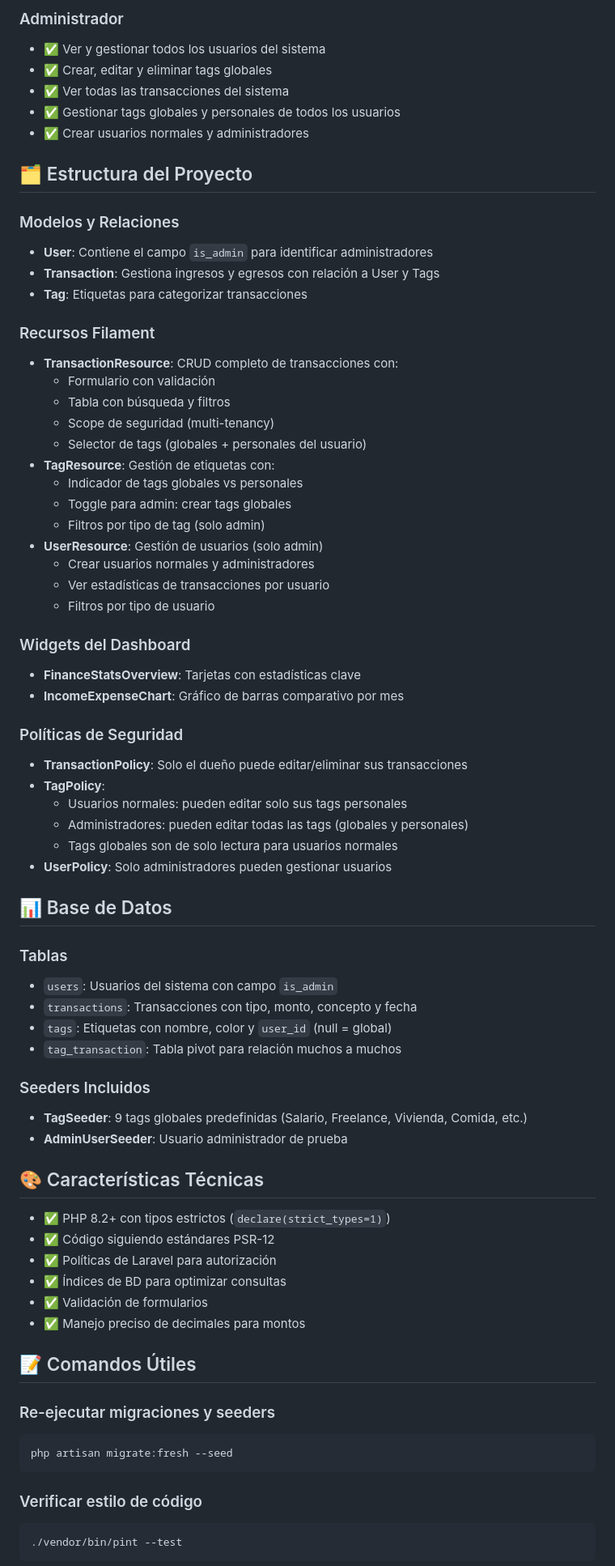
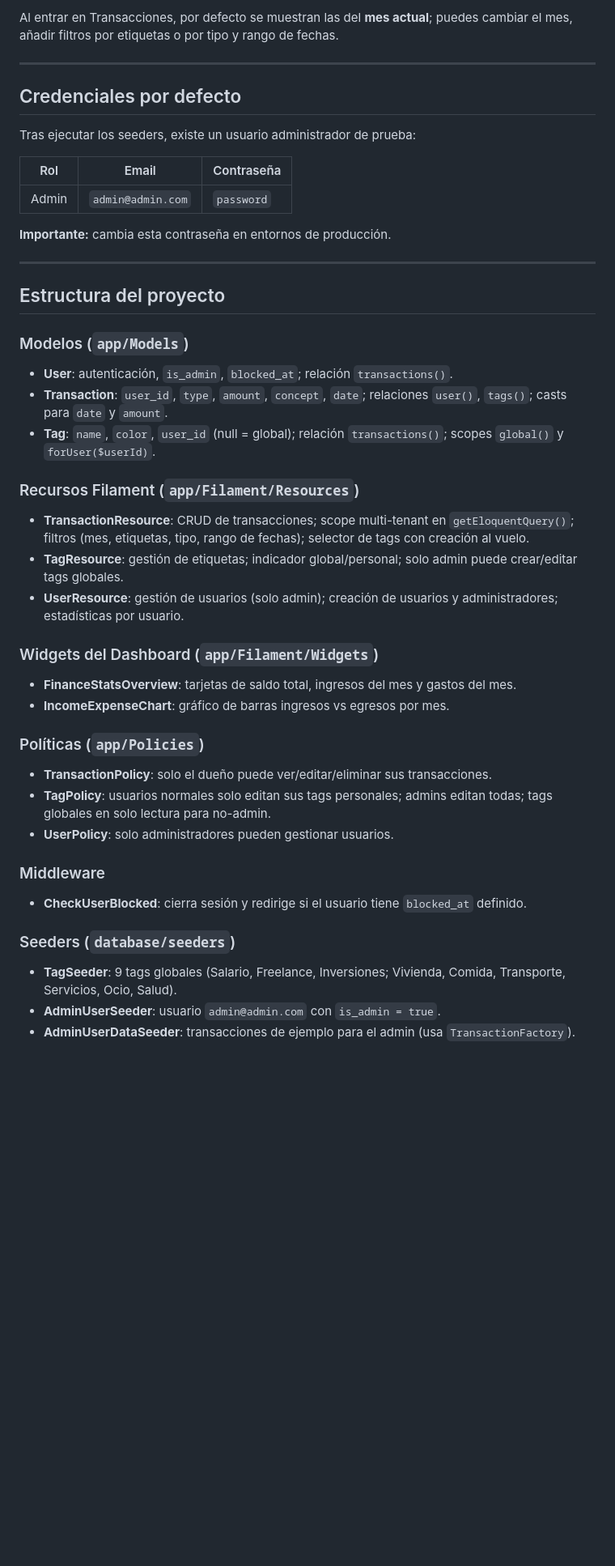
Before and after one commit to jhonnyCarpenito/finanzas-personales-filament, a Markdown page: README.md, the part around one of its changes. Shown at 81% size. Drawn GitHub-style; blank space fills up the shorter version.

````diff
--- a/README.md
+++ b/README.md
@@ -53,75 +149,46 @@ Accede a la aplicación en: `http://localhost:8000/admin`
 
-### Administrador
-- ✅ Ver y gestionar todos los usuarios del sistema
-- ✅ Crear, editar y eliminar tags globales
-- ✅ Ver todas las transacciones del sistema
-- ✅ Gestionar tags globales y personales de todos los usuarios
-- ✅ Crear usuarios normales y administradores
+Al entrar en Transacciones, por defecto se muestran las del **mes actual**; puedes cambiar el mes, añadir filtros por etiquetas o por tipo y rango de fechas.
 
-## 🗂️ Estructura del Proyecto
+---
 
-### Modelos y Relaciones
-- **User**: Contiene el campo `is_admin` para identificar administradores
-- **Transaction**: Gestiona ingresos y egresos con relación a User y Tags
-- **Tag**: Etiquetas para categorizar transacciones
+## Credenciales por defecto
 
-### Recursos Filament
-- **TransactionResource**: CRUD completo de transacciones con:
-  - Formulario con validación
-  - Tabla con búsqueda y filtros
-  - Scope de seguridad (multi-tenancy)
-  - Selector de tags (globales + personales del usuario)
-- **TagResource**: Gestión de etiquetas con:
-  - Indicador de tags globales vs personales
-  - Toggle para admin: crear tags globales
-  - Filtros por tipo de tag (solo admin)
-- **UserResource**: Gestión de usuarios (solo admin)
-  - Crear usuarios normales y administradores
-  - Ver estadísticas de transacciones por usuario
-  - Filtros por tipo de usuario
+Tras ejecutar los seeders, existe un usuario administrador de prueba:
 
-### Widgets del Dashboard
-- **FinanceStatsOverview**: Tarjetas con estadísticas clave
-- **IncomeExpenseChart**: Gráfico de barras comparativo por mes
+| Rol   | Email           | Contraseña |
+|-------|-----------------|------------|
+| Admin | `admin@admin.com` | `password` |
 
-### Políticas de Seguridad
-- **TransactionPolicy**: Solo el dueño puede editar/eliminar sus transacciones
-- **TagPolicy**:
-  - Usuarios normales: pueden editar solo sus tags personales
-  - Administradores: pueden editar todas las tags (globales y personales)
-  - Tags globales son de solo lectura para usuarios normales
-- **UserPolicy**: Solo administradores pueden gestionar usuarios
+**Importante:** cambia esta contraseña en entornos de producción.
 
-## 📊 Base de Datos
+---
 
-### Tablas
-- `users`: Usuarios del sistema con campo `is_admin`
-- `transactions`: Transacciones con tipo, monto, concepto y fecha
-- `tags`: Etiquetas con nombre, color y `user_id` (null = global)
-- `tag_transaction`: Tabla pivot para relación muchos a muchos
+## Estructura del proyecto
 
-### Seeders Incluidos
-- **TagSeeder**: 9 tags globales predefinidas (Salario, Freelance, Vivienda, Comida, etc.)
-- **AdminUserSeeder**: Usuario administrador de prueba
+### Modelos (`app/Models`)
+- **User**: autenticación, `is_admin`, `blocked_at`; relación `transactions()`.
+- **Transaction**: `user_id`, `type`, `amount`, `concept`, `date`; relaciones `user()`, `tags()`; casts para `date` y `amount`.
+- **Tag**: `name`, `color`, `user_id` (null = global); relación `transactions()`; scopes `global()` y `forUser($userId)`.
 
-## 🎨 Características Técnicas
+### Recursos Filament (`app/Filament/Resources`)
+- **TransactionResource**: CRUD de transacciones; scope multi-tenant en `getEloquentQuery()`; filtros (mes, etiquetas, tipo, rango de fechas); selector de tags con creación al vuelo.
+- **TagResource**: gestión de etiquetas; indicador global/personal; solo admin puede crear/editar tags globales.
+- **UserResource**: gestión de usuarios (solo admin); creación de usuarios y administradores; estadísticas por usuario.
 
-- ✅ PHP 8.2+ con tipos estrictos (`declare(strict_types=1)`)
-- ✅ Código siguiendo estándares PSR-12
-- ✅ Políticas de Laravel para autorización
-- ✅ Índices de BD para optimizar consultas
-- ✅ Validación de formularios
-- ✅ Manejo preciso de decimales para montos
+### Widgets del Dashboard (`app/Filament/Widgets`)
+- **FinanceStatsOverview**: tarjetas de saldo total, ingresos del mes y gastos del mes.
+- **IncomeExpenseChart**: gráfico de barras ingresos vs egresos por mes.
 
-## 📝 Comandos Útiles
+### Políticas (`app/Policies`)
+- **TransactionPolicy**: solo el dueño puede ver/editar/eliminar sus transacciones.
+- **TagPolicy**: usuarios normales solo editan sus tags personales; admins editan todas; tags globales en solo lectura para no-admin.
+- **UserPolicy**: solo administradores pueden gestionar usuarios.
 
-### Re-ejecutar migraciones y seeders
-```bash
-php artisan migrate:fresh --seed
-```
+### Middleware
+- **CheckUserBlocked**: cierra sesión y redirige si el usuario tiene `blocked_at` definido.
 
-### Verificar estilo de código
-```bash
-./vendor/bin/pint --test
-```
+### Seeders (`database/seeders`)
+- **TagSeeder**: 9 tags globales (Salario, Freelance, Inversiones; Vivienda, Comida, Transporte, Servicios, Ocio, Salud).
+- **AdminUserSeeder**: usuario `admin@admin.com` con `is_admin = true`.
+- **AdminUserDataSeeder**: transacciones de ejemplo para el admin (usa `TransactionFactory`).
 
````
Also changed, not shown: other parts of README.md (+186 -59 lines).
